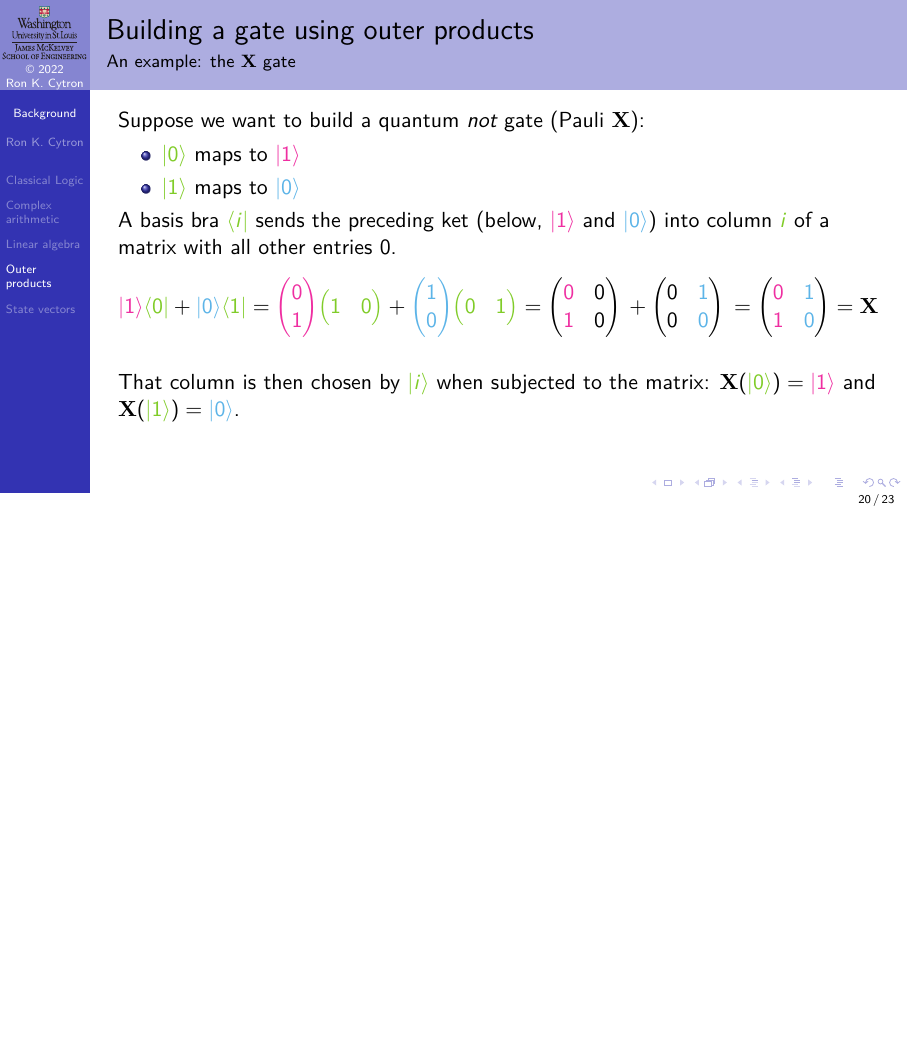
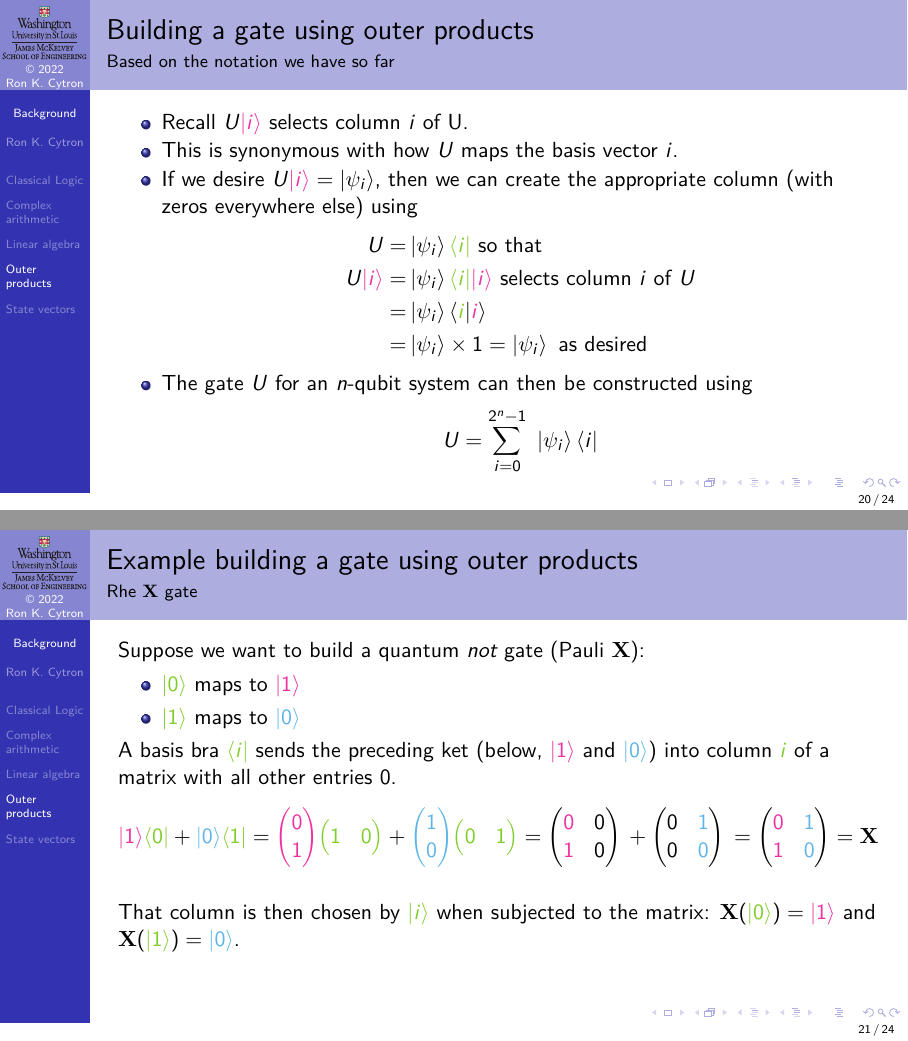
Before and after one commit to ProfRonCytron/ZeboCopy, LaTeX slides (single.tex, which reads 01.tex): page 77 of 92 before the commit and pages 67 and 78 of 93 after it, the two joined at a grey line, the shorter picture padded with empty space. Compiled offline with pdfLaTeX.

Commit message:
Update on Overleaf.

```diff
--- a/01.tex
+++ b/01.tex
@@ -364,5 +364,4 @@ For a state~\QState{} that arises in a quantum system,  the above expression is
     \item Outer products can be used to generate matrices from vectors.
     \item We look at two such uses of outer products:
     \begin{itemize}
-        \item Building a gate using outer products, based on where we want to send basis vectors
-        \item Decomposing an arbitrary matrix using outer products
+        \item Building a gate using outer products, based on the mapping of each basis vector
@@ -375,0 +376 @@ For a state~\QState{} that arises in a quantum system,  the above expression is
+    \begin{itemize}
@@ -378,25 +382,19 @@ For a state~\QState{} that arises in a quantum system,  the above expression is
-    \item Example
+    \item Because \bra{i} and \ket{j} are one-hot vectors, the outer product \KetBra{\ColorOne{i}}{\ColorTwo{j}} creates a matrix with a~$1$ in row~$i$ and column~$j$.  All other entries are~$0$:
     \[ \ket{\ColorOne{2}}\bra{\ColorTwo{3}}=\DQB{0}{0}{\ColorOne{1}}{0}\CDQB{0}{0}{0}{\ColorTwo{1}} =
     \begin{pmatrix*}[r]
     0 & 0 & 0 & 0 \\ 0 & 0 & 0 & 0 \\
-    0 & 0 & 0 & \textcolor{purple}{1} \\ 0 & 0 & 0 & 0\end{pmatrix*}\]
-    \item If the entries of a matrix are $m_{\ColorOne{i},\ColorOne{j}}$ then the matrix can be written as
-    \[
-    \sum_{\ColorOne{i}}\sum_{\ColorTwo{j}} m_{\ColorOne{i},\ColorTwo{j}} \ket{\ColorOne{i}}\bra{\ColorTwo{j}}
-    \]
+    0 & 0 & 0 & \textcolor{Purple}{\fbox{1}} \\ 0 & 0 & 0 & 0\end{pmatrix*}\]
+    \item \ColorFour{A matrix with entries $m_{\ColorOne{i},\ColorOne{j}}$ can be written as
+    \(
+    \sum_{\ColorOne{i},\ColorTwo{j}} \ m_{\ColorOne{i},\ColorTwo{j}} \,\ket{\ColorOne{i}}\bra{\ColorTwo{j}}
+    \)}
 \end{itemize}
 \end{frame}
 
 \begin{frame}{Recalling the behavior of the computational basis}{A basis vector selects a given column or row of a matrix}
 \begin{itemize}[<+->]
-    \item Define \bra{i} as a \href{https://en.wikipedia.org/wiki/One-hot}{one-hot} vector, with a~$1$ in entry~$i$ and zeros elsewhere.
 
-    For example, in a 3-qubit system, $\bra{6} = (0\ 0\ 0\ 0\ 0\ 0\ 1\ 0)$.
-
-    In binary notation, this state is \bra{110}.
-    \item Define \ket{i} similarly, as the analogous column vector.
     \item Consider an $n$-qubit system with an operator $U$: a $2^{n}\times 2^{n}$ matrix.
     \item Then $U\ket{i}$ returns column $i$ of $U$ by selection in the product.
     \item Example:
     \[ \CNOTMatrix\ket{2} = \CNOTMatrix\DQB{0}{0}{1}{0} = \DQB{0}{0}{0}{1}\]
-    \item Similarly, $\bra{i}U$ returns row~$i$ of $U$.
@@ -403,3 +405,23 @@ For a state~\QState{} that arises in a quantum system,  the above expression is
 \end{itemize}
 \end{frame}
 
+\begin{frame}{Building a gate using outer products}{Based on the notation we have so far}
+
+\begin{itemize}
+    \item Recall $U\ColorOne{\ket{i}}$ selects column~$i$ of U.
+    \item This is synonymous with how $U$ maps the basis vector $i$.
+    \item If we desire $U\ColorOne{\ket{i}}=\QState{i}$, then we can create the appropriate column (with zeros everywhere else) using
+    \begin{align*}
+    U =& \QState{i}\ColorThree{\bra{i}} \mbox{ so that}\\
+    U\ColorOne{\ket{i}} =& \QState{i}\ColorThree{\bra{i}}\ColorOne{\ket{i}} \mbox{ selects column $i$ of $U$}\\
+    =& \QState{i}\braket{\ColorThree{i}}{\ColorOne{i}} \\
+    =& \QState{i}\times 1 = \QState{i} \mbox{ as desired}
+    \end{align*}
+    \item The gate $U$ for an $n$-qubit system can then be constructed using
+    \[
+   U =  \sum_{i=0}^{2^{n}-1}\ \KetBra{\QName{i}}{i} \]
+\end{itemize}
+
+\end{frame}
+
+\begin{frame}{Example building a gate using outer products}{Rhe \PauliX{} gate}
```
Also changed, not shown: 01.tex (13 more changed lines).
